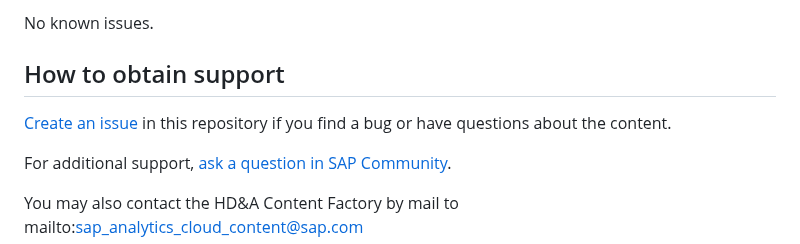
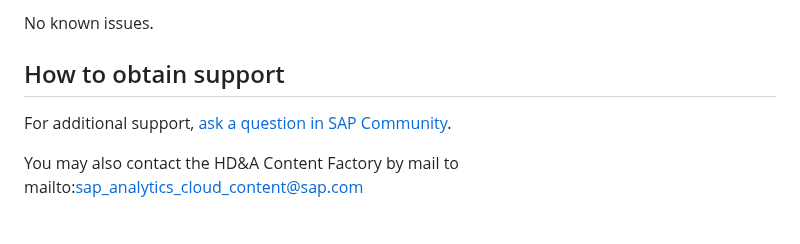
Before and after one commit to SAP-samples/analytics-cloud-datasphere-community-content, a Markdown page: README.md, the part around the change. Drawn GitHub-style; blank space fills up the shorter version.

```diff
--- a/README.md
+++ b/README.md
@@ -48,7 +48,6 @@ For more details, check the documentation on help.sap.com (provide link) and fol
 No known issues.
 
 ## How to obtain support
-[Create an issue](https://github.com/SAP-samples/analytics-cloud-datasphere-community-content/issues) in this repository if you find a bug or have questions about the content.
 
 For additional support, [ask a question in SAP Community](https://answers.sap.com/questions/ask.html).
 
```
